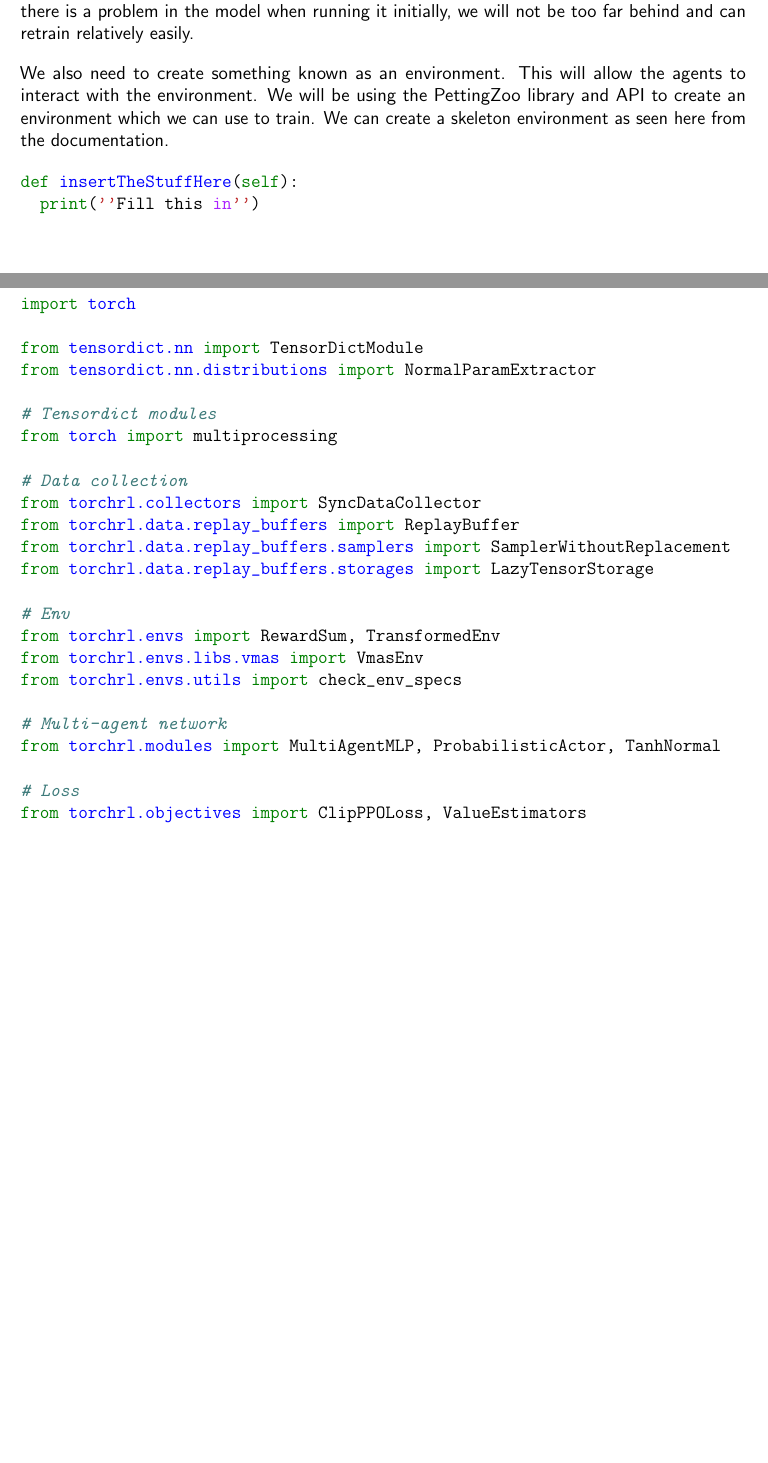
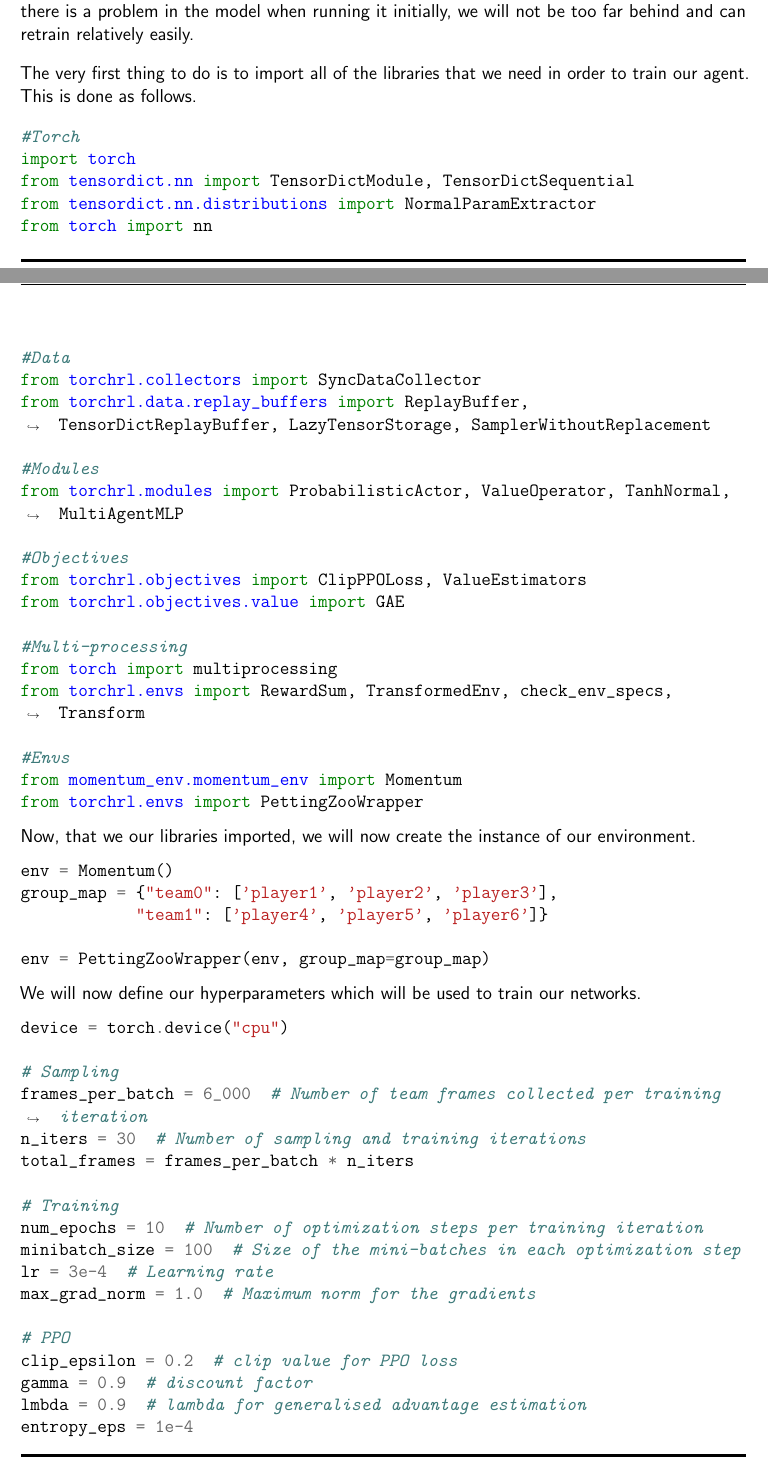
Before and after one commit to o-ti/CS_NEA, a LaTeX document (Main/main.tex, which reads Development/development2.tex): two parts of pages 121 and 122 of 139 before the commit and two parts of pages 121 and 122 of 140 after it, joined at a grey line, cut so that both start at the same text, the shorter picture padded with empty space. Compiled offline with pdfLaTeX.

Commit message:
Added AI documentation

```diff
--- a/Development/development2.tex
+++ b/Development/development2.tex
@@ -642,11 +638,73 @@ cuda:0
 
 \vs
 This confirms that we have indeed used the GPU. We will use this in all of our scripts in order to ensure that we have efficient code execution and improve performance. It also means that if there is a problem in the model when running it initially, we will not be too far behind and can retrain relatively easily.
+\vs
+
+The very first thing to do is to import all of the libraries that we need in order to train our agent. This is done as follows.
+
+\begin{mpy}
+#Torch
+import torch
+from tensordict.nn import TensorDictModule, TensorDictSequential
+from tensordict.nn.distributions import NormalParamExtractor
+from torch import nn
+
+#Data
+from torchrl.collectors import SyncDataCollector
+from torchrl.data.replay_buffers import ReplayBuffer, TensorDictReplayBuffer, LazyTensorStorage, SamplerWithoutReplacement
+
+#Modules
+from torchrl.modules import ProbabilisticActor, ValueOperator, TanhNormal, MultiAgentMLP
+
+#Objectives
+from torchrl.objectives import ClipPPOLoss, ValueEstimators
+from torchrl.objectives.value import GAE
+
+#Multi-processing
+from torch import multiprocessing
+from torchrl.envs import RewardSum, TransformedEnv, check_env_specs, Transform
+
+#Envs
+from momentum_env.momentum_env import Momentum
+from torchrl.envs import PettingZooWrapper
+\end{mpy}
+
+Now, that we our libraries imported, we will now create the instance of our environment.
+
+\begin{mpy}
+env = Momentum()
+group_map = {"team0": ['player1', 'player2', 'player3'],
+            "team1": ['player4', 'player5', 'player6']}
+
+env = PettingZooWrapper(env, group_map=group_map)
+\end{mpy}
+
+We will now define our hyperparameters which will be used to train our networks.
+
+\begin{mpy}
+device = torch.device("cpu")
+
+# Sampling
+frames_per_batch = 6_000  # Number of team frames collected per training iteration
+n_iters = 30  # Number of sampling and training iterations
+total_frames = frames_per_batch * n_iters
+
+# Training
+num_epochs = 10  # Number of optimization steps per training iteration
+minibatch_size = 100  # Size of the mini-batches in each optimization step
+lr = 3e-4  # Learning rate
+max_grad_norm = 1.0  # Maximum norm for the gradients
+
+# PPO
+clip_epsilon = 0.2  # clip value for PPO loss
+gamma = 0.9  # discount factor
+lmbda = 0.9  # lambda for generalised advantage estimation
+entropy_eps = 1e-4
+\end{mpy}
+
+Now that we have our environment and hyperparameters, we will define our actor and critic networks. However, the way that PPO trains the model is to use multi-variate normal distributions. This is because this allows for a certain amount of randomness when training and this means that we can explore the environment more and potentially uncover better policies to play the game by than the current one. So therefore, we will create two constructs, the first one being the actual model, and the other being the actor which we will use for the training. In this case, our policy network, will give the outputs of all of the agents of our team.
 
 \vs
-
-We also need to create something known as an environment. This will allow the agents to interact with the environment. We will be using the PettingZoo library and API to create an environment which we can use to train. We can create a skeleton environment as seen here from the documentation.
+The next thing to do is to create a \m{Sequential} network which will take the observation in and will out a \m{loc} and \m{scale} for each value in each agent's action space.
 
 \begin{mpy}
-def insertTheStuffHere(self):
-	print(''Fill this in'')
@@ -663,27 +742,0 @@ Let's begin by importing our libraries.
-\vs
-\begin{mpy}
-import torch
-
-from tensordict.nn import TensorDictModule
-from tensordict.nn.distributions import NormalParamExtractor
-
-# Tensordict modules
-from torch import multiprocessing
-
-# Data collection
-from torchrl.collectors import SyncDataCollector
-from torchrl.data.replay_buffers import ReplayBuffer
-from torchrl.data.replay_buffers.samplers import SamplerWithoutReplacement
-from torchrl.data.replay_buffers.storages import LazyTensorStorage
-
-# Env
-from torchrl.envs import RewardSum, TransformedEnv
-from torchrl.envs.libs.vmas import VmasEnv
-from torchrl.envs.utils import check_env_specs
-
-# Multi-agent network
-from torchrl.modules import MultiAgentMLP, ProbabilisticActor, TanhNormal
-
-# Loss
-from torchrl.objectives import ClipPPOLoss, ValueEstimators
-\end{mpy}
```
Also changed, not shown: Development/development2.tex (110 more changed lines), 1 other file.
